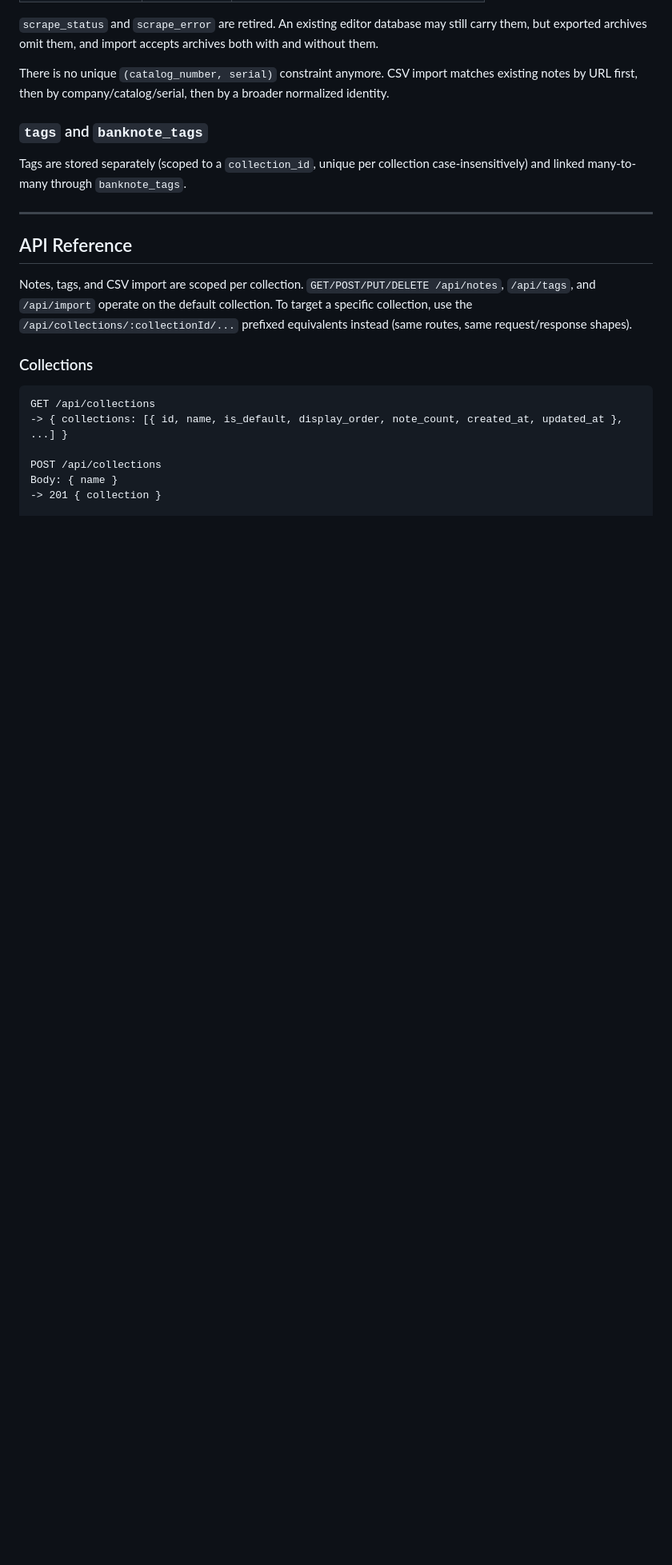
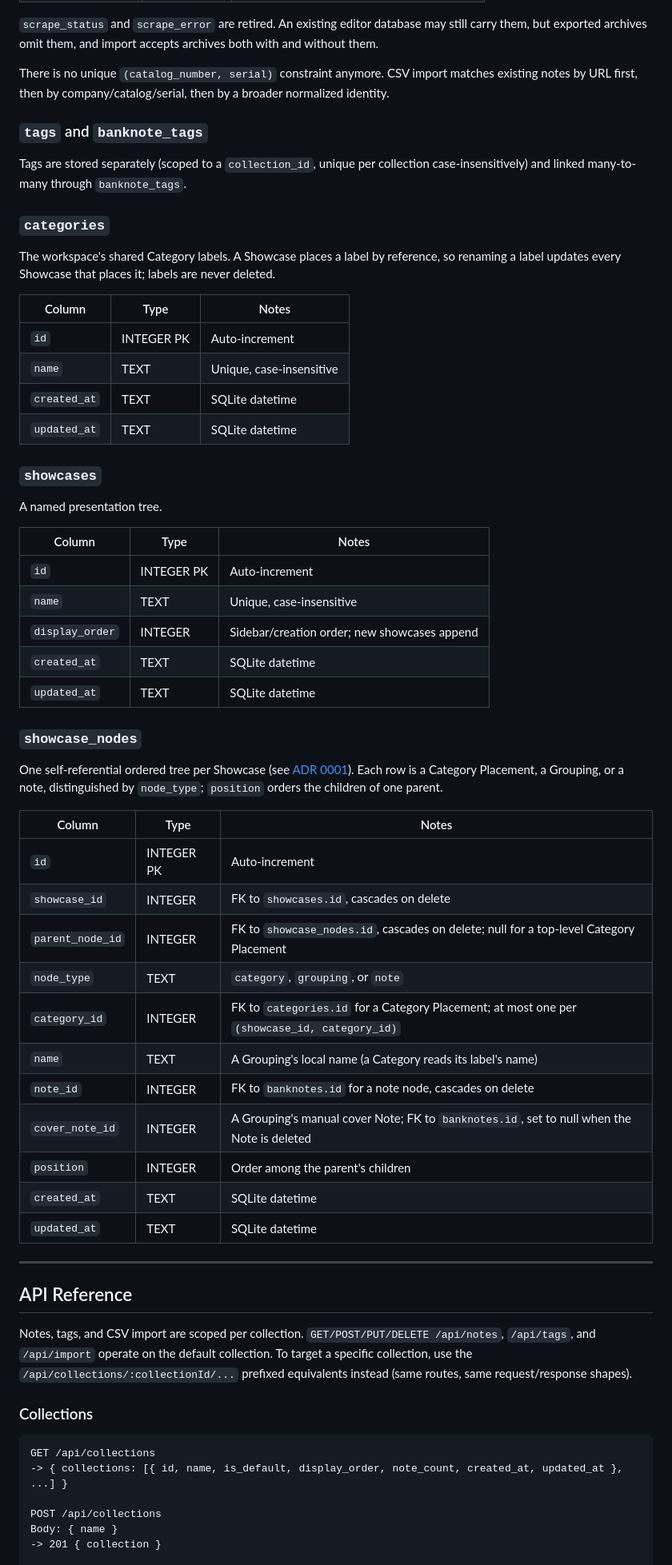
Before and after one commit to dompuiu/noteharbor, a Markdown page: README.md, the part around one of its changes. Shown at 80% size. Rendered like a GitHub page; blank space fills up the shorter version.

```diff
--- a/README.md
+++ b/README.md
@@ -235,6 +235,47 @@ There is no unique `(catalog_number, serial)` constraint anymore. CSV import mat
 
 Tags are stored separately (scoped to a `collection_id`, unique per collection case-insensitively) and linked many-to-many through `banknote_tags`.
 
+### `categories`
+
+The workspace's shared Category labels. A Showcase places a label by reference, so renaming a label updates every Showcase that places it; labels are never deleted.
+
+| Column | Type | Notes |
+|---|---|---|
+| `id` | INTEGER PK | Auto-increment |
+| `name` | TEXT | Unique, case-insensitive |
+| `created_at` | TEXT | SQLite datetime |
+| `updated_at` | TEXT | SQLite datetime |
+
+### `showcases`
+
+A named presentation tree.
+
+| Column | Type | Notes |
+|---|---|---|
+| `id` | INTEGER PK | Auto-increment |
+| `name` | TEXT | Unique, case-insensitive |
+| `display_order` | INTEGER | Sidebar/creation order; new showcases append |
+| `created_at` | TEXT | SQLite datetime |
+| `updated_at` | TEXT | SQLite datetime |
+
+### `showcase_nodes`
+
+One self-referential ordered tree per Showcase (see [ADR 0001](docs/adr/0001-showcase-node-tree.md)). Each row is a Category Placement, a Grouping, or a note, distinguished by `node_type`; `position` orders the children of one parent.
+
+| Column | Type | Notes |
+|---|---|---|
+| `id` | INTEGER PK | Auto-increment |
+| `showcase_id` | INTEGER | FK to `showcases.id`, cascades on delete |
+| `parent_node_id` | INTEGER | FK to `showcase_nodes.id`, cascades on delete; null for a top-level Category Placement |
+| `node_type` | TEXT | `category`, `grouping`, or `note` |
+| `category_id` | INTEGER | FK to `categories.id` for a Category Placement; at most one per `(showcase_id, category_id)` |
+| `name` | TEXT | A Grouping's local name (a Category reads its label's name) |
+| `note_id` | INTEGER | FK to `banknotes.id` for a note node, cascades on delete |
+| `cover_note_id` | INTEGER | A Grouping's manual cover Note; FK to `banknotes.id`, set to null when the Note is deleted |
+| `position` | INTEGER | Order among the parent's children |
+| `created_at` | TEXT | SQLite datetime |
+| `updated_at` | TEXT | SQLite datetime |
+
 ---
 
 ## API Reference
```
Also changed, not shown: other parts of README.md (+76 -0 lines).
